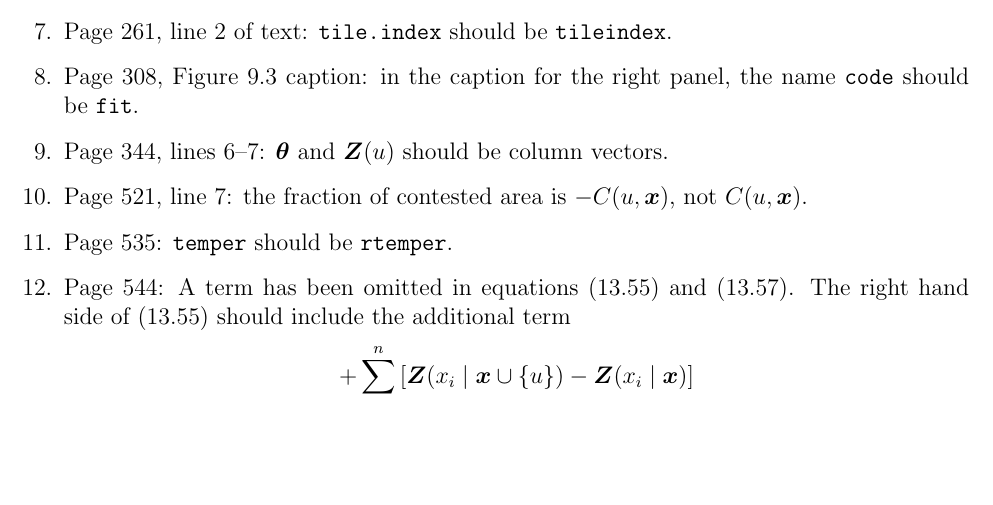
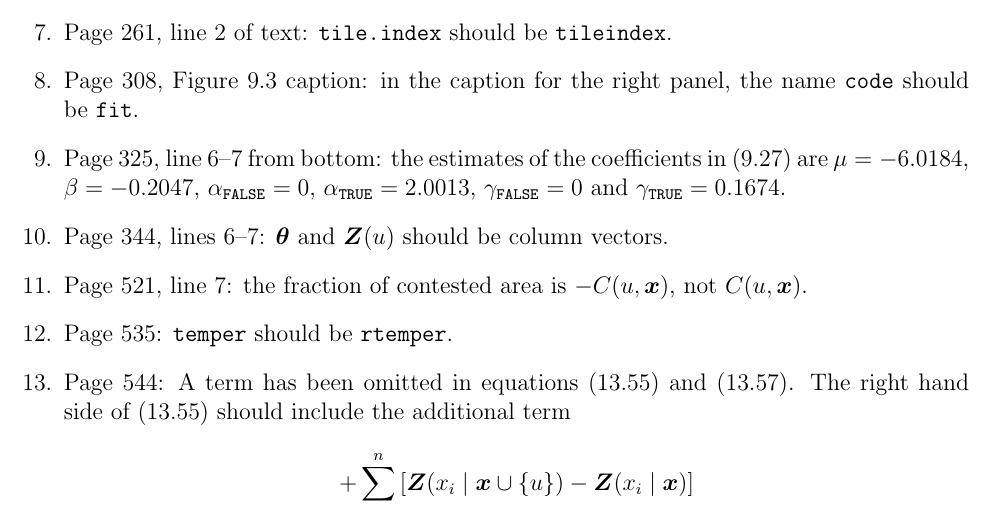
Before and after one commit to spatstat/book, a LaTeX document (errata.tex): part of the page before the commit and part of page 1 of 2 after it, cut so that both start at the same text, the shorter picture padded with empty space. Compiled offline with pdfLaTeX.

Commit message:
Another erratum

```diff
--- a/errata.tex
+++ b/errata.tex
@@ -53,6 +53,12 @@ but Diggle (2010), equation (18.9); see also Jones (1993).
 \texttt{tile.index} should be \texttt{tileindex}.
 \item Page 308, Figure 9.3 caption: in the caption for the right panel,
 the name \texttt{code} should be \texttt{fit}.
+\item Page 325, line 6--7 from bottom: the estimates of the coefficients
+  in (9.27) are $\mu =-6.0184$, $\beta=-0.2047$,
+  $\alpha_{\mbox{\scriptsize \texttt{FALSE}}} = 0$,
+  $\alpha_{\mbox{\scriptsize \texttt{TRUE}}} = 2.0013$,
+  $\gamma_{\mbox{\scriptsize \texttt{FALSE}}} = 0$ and
+  $\gamma_{\mbox{\scriptsize \texttt{TRUE}}} = 0.1674$.
 \item Page 344, lines 6--7: $\boldmaths\theta$ and $\bZ(u)$
 should be column vectors.
 \item Page 521, line 7: the fraction of contested area is $-C(u, \bx)$,
```
Also changed, not shown: errata.pdf.
